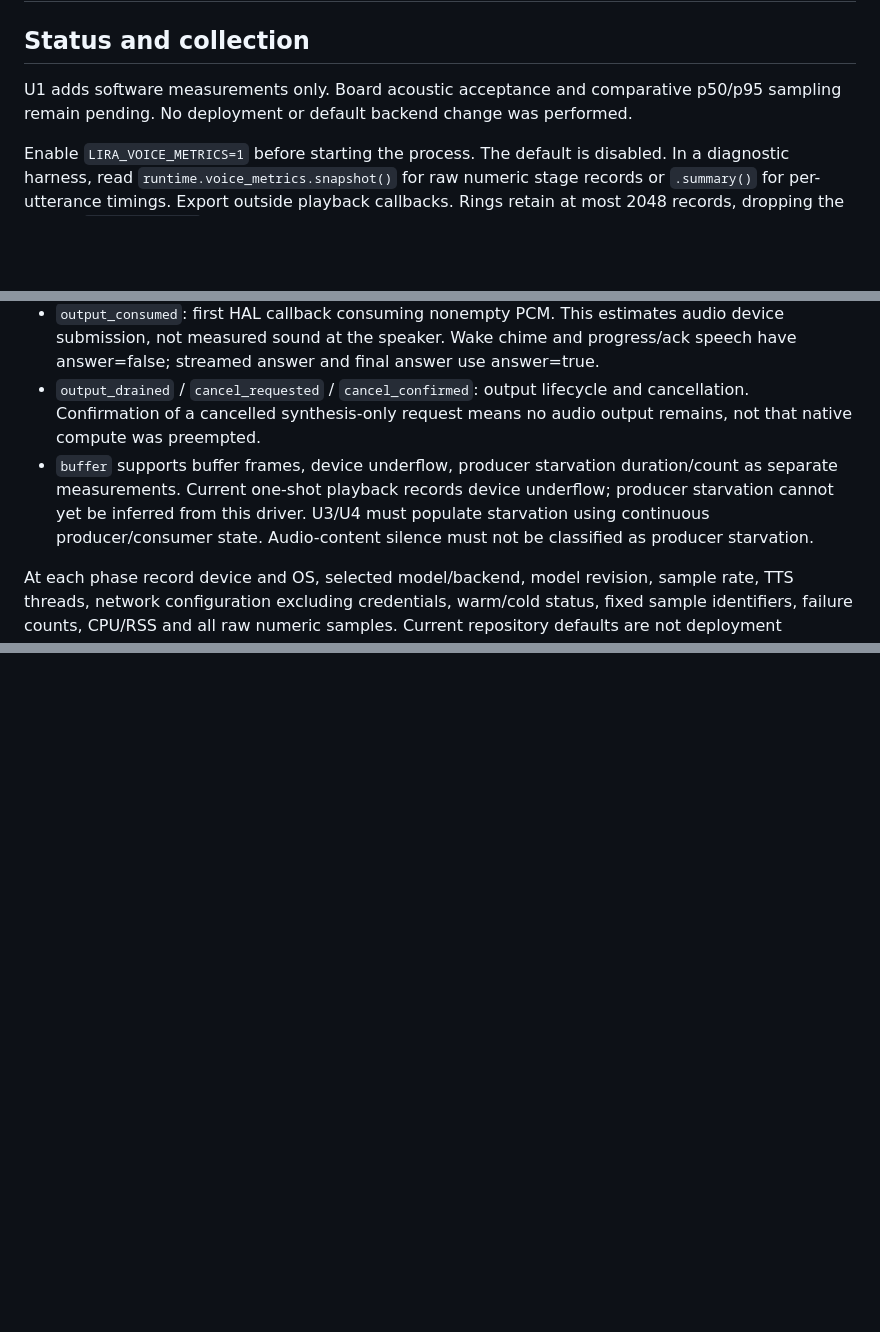
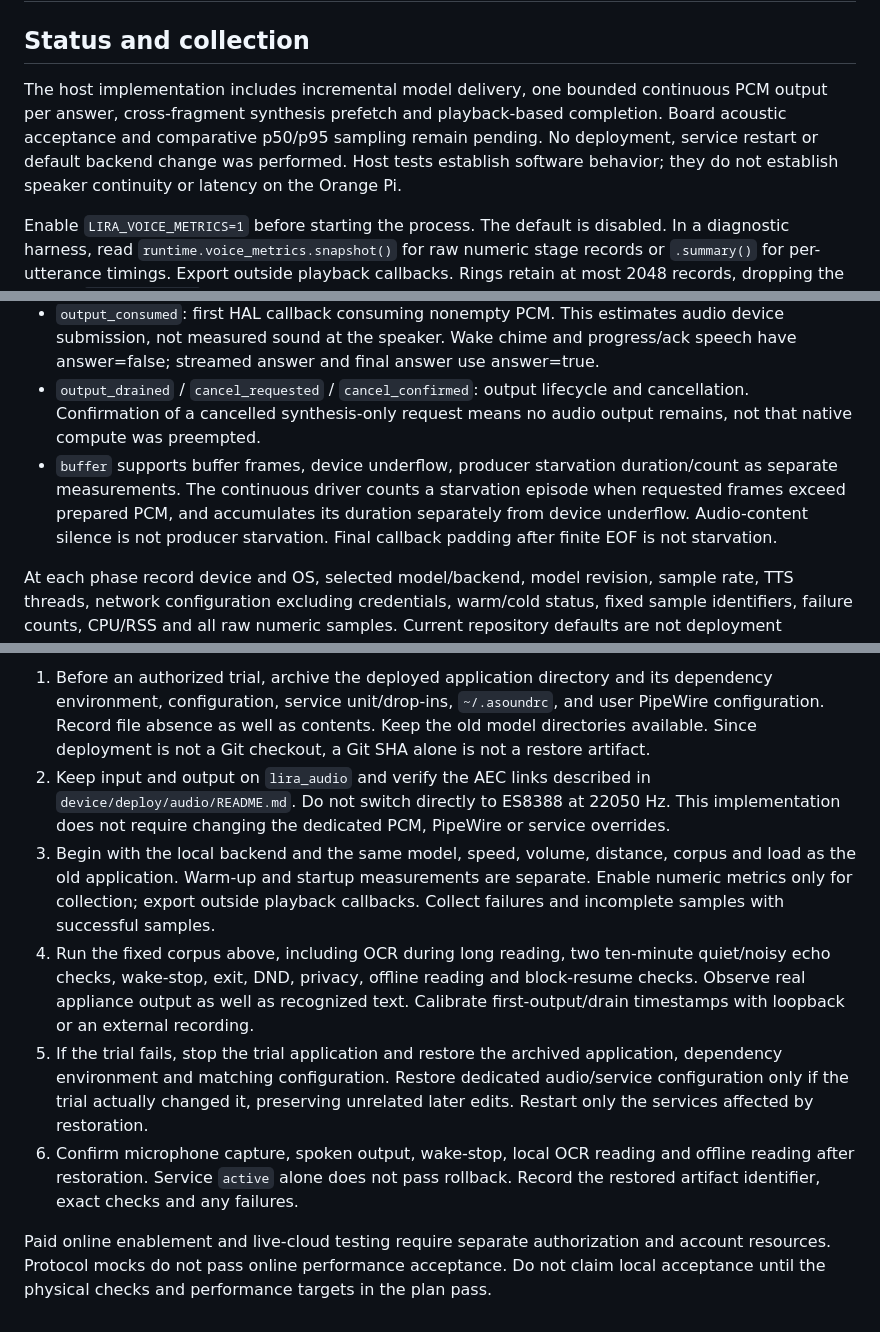
Before and after one commit to JoeYZXd/LIRA, a Markdown page: docs/voice-streaming-validation.md, 3 parts joined by grey strips. Drawn GitHub-style; blank space fills up the shorter version.

```diff
--- a/docs/voice-streaming-validation.md
+++ b/docs/voice-streaming-validation.md
@@ -2,7 +2,7 @@
 
 ## Status and collection
 
-U1 adds software measurements only. Board acoustic acceptance and comparative p50/p95 sampling remain pending. No deployment or default backend change was performed.
+The host implementation includes incremental model delivery, one bounded continuous PCM output per answer, cross-fragment synthesis prefetch and playback-based completion. Board acoustic acceptance and comparative p50/p95 sampling remain pending. No deployment, service restart or default backend change was performed. Host tests establish software behavior; they do not establish speaker continuity or latency on the Orange Pi.
 
 Enable `LIRA_VOICE_METRICS=1` before starting the process. The default is disabled. In a diagnostic harness, read `runtime.voice_metrics.snapshot()` for raw numeric stage records or `.summary()` for per-utterance timings. Export outside playback callbacks. Rings retain at most 2048 records, dropping the oldest; `dropped_events` counts records skipped to avoid lock contention. Export frequently enough to retain complete samples; incomplete stages yield null, never zero. Do not treat missing measurements as success.
 
@@ -15,7 +15,7 @@ Only numeric fields and structural utterance/turn/owner identifiers are accepted
 - `segment_submit`, `synthesis_start`, `synthesis_end`, `pcm_ready`: enqueue and real worker execution. Synthesis timing includes the complete generation call, including prefetched calls; awaiting an already running prefetch is separately named `chunk_wait`, never interpreted as generation latency. RTF is compute seconds divided by generated audio seconds.
 - `output_consumed`: first HAL callback consuming nonempty PCM. This estimates audio device submission, not measured sound at the speaker. Wake chime and progress/ack speech have answer=false; streamed answer and final answer use answer=true.
 - `output_drained` / `cancel_requested` / `cancel_confirmed`: output lifecycle and cancellation. Confirmation of a cancelled synthesis-only request means no audio output remains, not that native compute was preempted.
-- `buffer` supports buffer frames, device underflow, producer starvation duration/count as separate measurements. Current one-shot playback records device underflow; producer starvation cannot yet be inferred from this driver. U3/U4 must populate starvation using continuous producer/consumer state. Audio-content silence must not be classified as producer starvation.
+- `buffer` supports buffer frames, device underflow, producer starvation duration/count as separate measurements. The continuous driver counts a starvation episode when requested frames exceed prepared PCM, and accumulates its duration separately from device underflow. Audio-content silence is not producer starvation. Final callback padding after finite EOF is not starvation.
 
 At each phase record device and OS, selected model/backend, model revision, sample rate, TTS threads, network configuration excluding credentials, warm/cold status, fixed sample identifiers, failure counts, CPU/RSS and all raw numeric samples. Current repository defaults are not deployment evidence.
 
@@ -30,0 +46,8 @@ Proof-first: initial `tests/test_voice_metrics.py` collection failed because the
+1. Before an authorized trial, archive the deployed application directory and its dependency environment, configuration, service unit/drop-ins, `~/.asoundrc`, and user PipeWire configuration. Record file absence as well as contents. Keep the old model directories available. Since deployment is not a Git checkout, a Git SHA alone is not a restore artifact.
+2. Keep input and output on `lira_audio` and verify the AEC links described in `device/deploy/audio/README.md`. Do not switch directly to ES8388 at 22050 Hz. This implementation does not require changing the dedicated PCM, PipeWire or service overrides.
+3. Begin with the local backend and the same model, speed, volume, distance, corpus and load as the old application. Warm-up and startup measurements are separate. Enable numeric metrics only for collection; export outside playback callbacks. Collect failures and incomplete samples with successful samples.
+4. Run the fixed corpus above, including OCR during long reading, two ten-minute quiet/noisy echo checks, wake-stop, exit, DND, privacy, offline reading and block-resume checks. Observe real appliance output as well as recognized text. Calibrate first-output/drain timestamps with loopback or an external recording.
+5. If the trial fails, stop the trial application and restore the archived application, dependency environment and matching configuration. Restore dedicated audio/service configuration only if the trial actually changed it, preserving unrelated later edits. Restart only the services affected by restoration.
+6. Confirm microphone capture, spoken output, wake-stop, local OCR reading and offline reading after restoration. Service `active` alone does not pass rollback. Record the restored artifact identifier, exact checks and any failures.
+
+Paid online enablement and live-cloud testing require separate authorization and account resources. Protocol mocks do not pass online performance acceptance. Do not claim local acceptance until the physical checks and performance targets in the plan pass.
```
Also changed, not shown: other parts of docs/voice-streaming-validation.md (+17 -2 lines), 1 other file.
